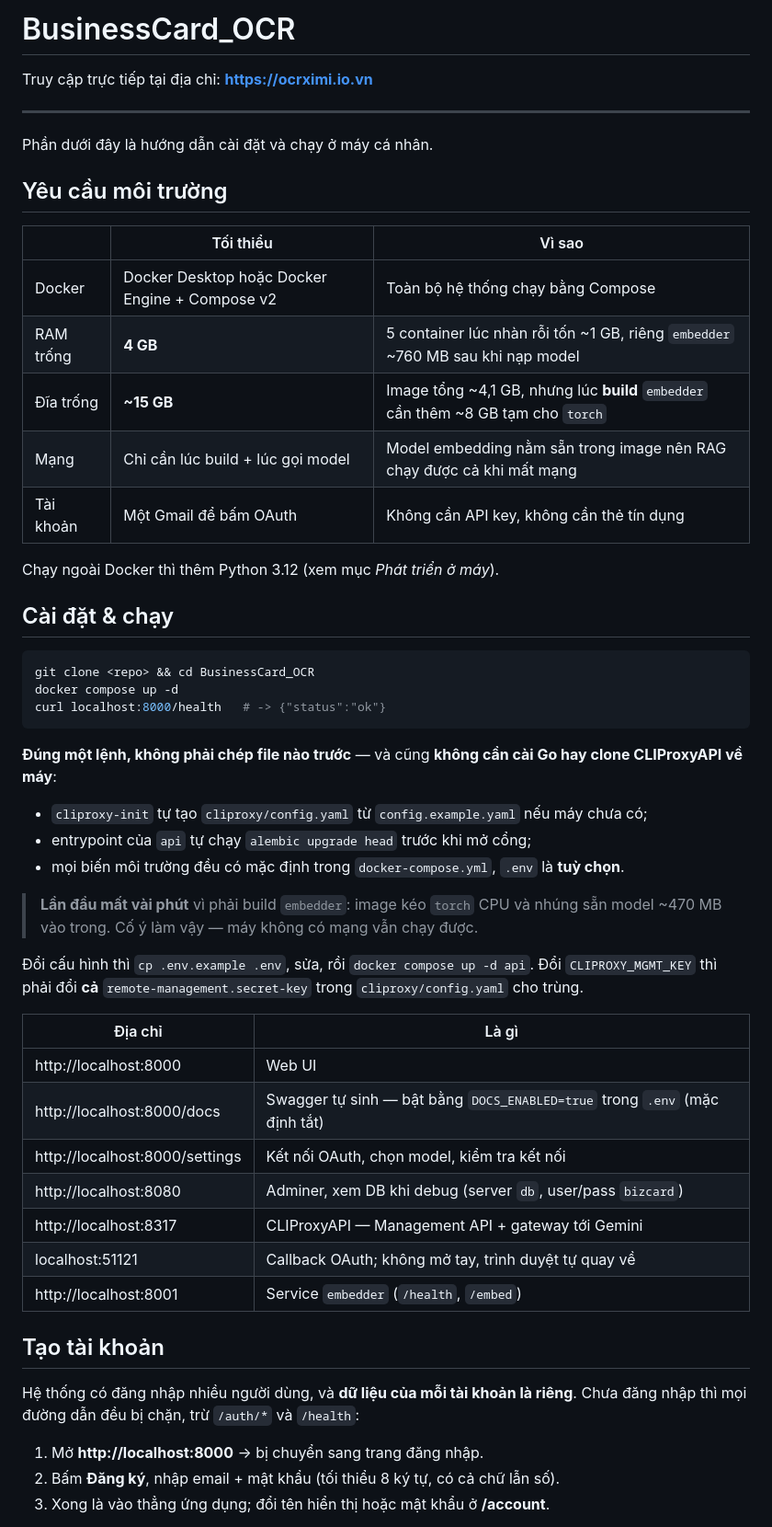
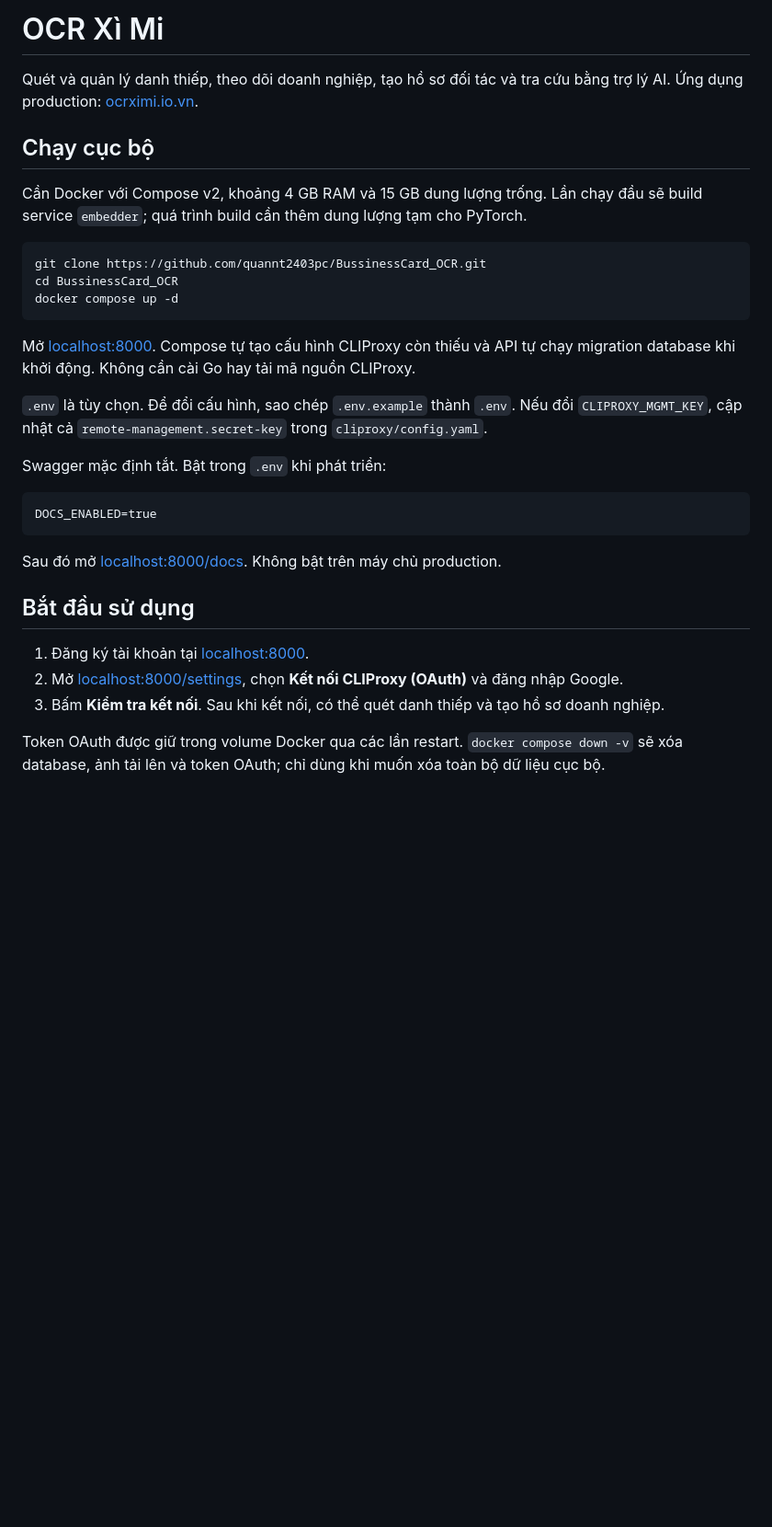
Before and after one commit to quannt2403pc/BussinessCard_OCR, a Markdown page: README.md, the part around one of its changes. Shown at 92% size. Rendered like a GitHub page; blank space fills up the shorter version.

Commit message:
docs(readme): simplify setup and usage guide

````diff
--- a/README.md
+++ b/README.md
@@ -1,61 +1,40 @@
-# BusinessCard_OCR
+# OCR Xì Mi
 
-Truy cập trực tiếp tại địa chỉ: **https://ocrximi.io.vn**
+Quét và quản lý danh thiếp, theo dõi doanh nghiệp, tạo hồ sơ đối tác và tra cứu bằng trợ lý AI.
+Ứng dụng production: [ocrximi.io.vn](https://ocrximi.io.vn).
 
----
+## Chạy cục bộ
 
-Phần dưới đây là hướng dẫn cài đặt và chạy ở máy cá nhân.
-
-## Yêu cầu môi trường
-
-| | Tối thiểu | Vì sao |
-|---|---|---|
-| Docker | Docker Desktop hoặc Docker Engine + Compose v2 | Toàn bộ hệ thống chạy bằng Compose |
-| RAM trống | **4 GB** | 5 container lúc nhàn rỗi tốn ~1 GB, riêng `embedder` ~760 MB sau khi nạp model |
-| Đĩa trống | **~15 GB** | Image tổng ~4,1 GB, nhưng lúc **build** `embedder` cần thêm ~8 GB tạm cho `torch` |
-| Mạng | Chỉ cần lúc build + lúc gọi model | Model embedding nằm sẵn trong image nên RAG chạy được cả khi mất mạng |
-| Tài khoản | Một Gmail để bấm OAuth | Không cần API key, không cần thẻ tín dụng |
-
-Chạy ngoài Docker thì thêm Python 3.12 (xem mục *Phát triển ở máy*).
-
-## Cài đặt & chạy
+Cần Docker với Compose v2, khoảng 4 GB RAM và 15 GB dung lượng trống. Lần chạy đầu sẽ build
+service `embedder`; quá trình build cần thêm dung lượng tạm cho PyTorch.
 
 ```bash
-git clone <repo> && cd BusinessCard_OCR
+git clone https://github.com/quannt2403pc/BussinessCard_OCR.git
+cd BussinessCard_OCR
 docker compose up -d
-curl localhost:8000/health   # -> {"status":"ok"}
 ```
 
-**Đúng một lệnh, không phải chép file nào trước** — và cũng **không cần cài Go hay clone
-CLIProxyAPI về máy**:
+Mở [localhost:8000](http://localhost:8000). Compose tự tạo cấu hình CLIProxy còn thiếu và API tự
+chạy migration database khi khởi động. Không cần cài Go hay tải mã nguồn CLIProxy.
 
-- `cliproxy-init` tự tạo `cliproxy/config.yaml` từ `config.example.yaml` nếu máy chưa có;
-- entrypoint của `api` tự chạy `alembic upgrade head` trước khi mở cổng;
-- mọi biến môi trường đều có mặc định trong `docker-compose.yml`, `.env` là **tuỳ chọn**.
+`.env` là tùy chọn. Để đổi cấu hình, sao chép `.env.example` thành `.env`. Nếu đổi
+`CLIPROXY_MGMT_KEY`, cập nhật cả `remote-management.secret-key` trong `cliproxy/config.yaml`.
 
-> **Lần đầu mất vài phút** vì phải build `embedder`: image kéo `torch` CPU và nhúng sẵn model
-> ~470 MB vào trong. Cố ý làm vậy — máy không có mạng vẫn chạy được.
+Swagger mặc định tắt. Bật trong `.env` khi phát triển:
 
-Đổi cấu hình thì `cp .env.example .env`, sửa, rồi `docker compose up -d api`. Đổi
-`CLIPROXY_MGMT_KEY` thì phải đổi **cả** `remote-management.secret-key` trong
-`cliproxy/config.yaml` cho trùng.
+```dotenv
+DOCS_ENABLED=true
+```
 
-| Địa chỉ | Là gì |
-|---------|-------|
-| http://localhost:8000 | Web UI |
-| http://localhost:8000/docs | Swagger tự sinh — bật bằng `DOCS_ENABLED=true` trong `.env` (mặc định tắt) |
-| http://localhost:8000/settings | Kết nối OAuth, chọn model, kiểm tra kết nối |
-| http://localhost:8080 | Adminer, xem DB khi debug (server `db`, user/pass `bizcard`) |
-| http://localhost:8317 | CLIProxyAPI — Management API + gateway tới Gemini |
-| localhost:51121 | Callback OAuth; không mở tay, trình duyệt tự quay về |
-| http://localhost:8001 | Service `embedder` (`/health`, `/embed`) |
+Sau đó mở [localhost:8000/docs](http://localhost:8000/docs). Không bật trên máy chủ production.
 
-## Tạo tài khoản
+## Bắt đầu sử dụng
 
-Hệ thống có đăng nhập nhiều người dùng, và **dữ liệu của mỗi tài khoản là riêng**. Chưa đăng nhập
-thì mọi đường dẫn đều bị chặn, trừ `/auth/*` và `/health`:
+1. Đăng ký tài khoản tại [localhost:8000](http://localhost:8000).
+2. Mở [localhost:8000/settings](http://localhost:8000/settings), chọn **Kết nối CLIProxy (OAuth)**
+	 và đăng nhập Google.
+3. Bấm **Kiểm tra kết nối**. Sau khi kết nối, có thể quét danh thiếp và tạo hồ sơ doanh nghiệp.
 
-1. Mở **http://localhost:8000** → bị chuyển sang trang đăng nhập.
-2. Bấm **Đăng ký**, nhập email + mật khẩu (tối thiểu 8 ký tự, có cả chữ lẫn số).
-3. Xong là vào thẳng ứng dụng; đổi tên hiển thị hoặc mật khẩu ở **/account**.
+Token OAuth được giữ trong volume Docker qua các lần restart. `docker compose down -v` sẽ xóa
+database, ảnh tải lên và token OAuth; chỉ dùng khi muốn xóa toàn bộ dữ liệu cục bộ.
 
````
Also changed, not shown: other parts of README.md (+30 -47 lines).
